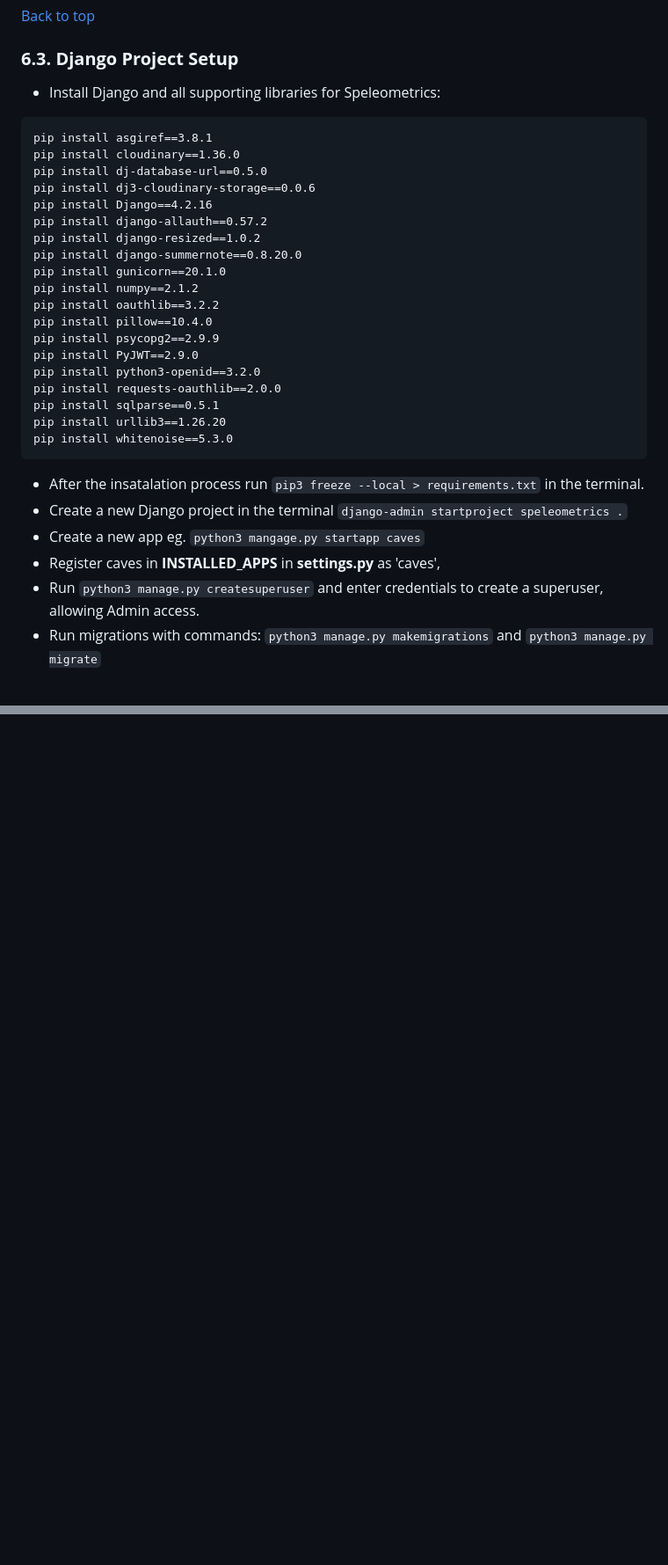
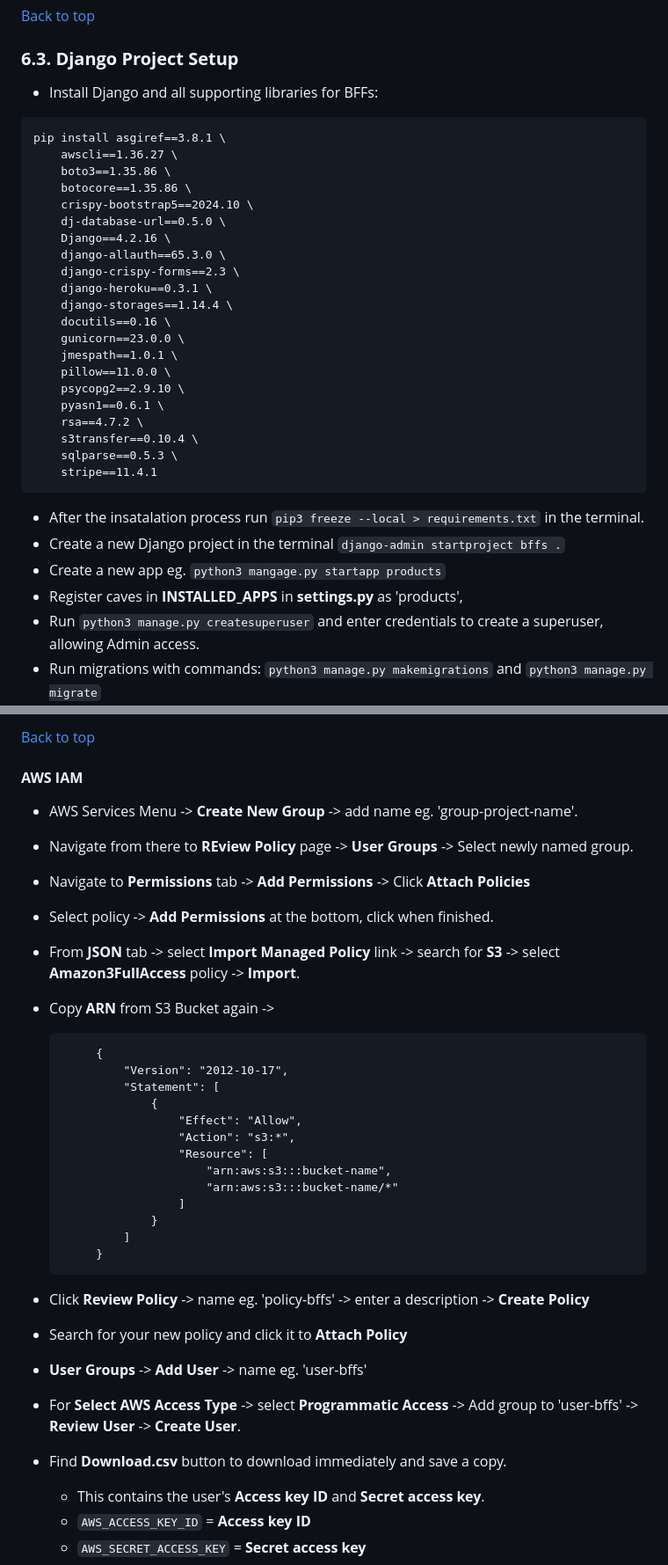
Before and after one commit to hpesciotti/bffs-brazilian-finger-foods, a Markdown page: README.md, 2 parts joined by grey strips. Shown at 88% size. GitHub-like rendering; blank space fills up the shorter version.

Commit message:
docs: add items 4 to 7 to readme

````diff
--- a/README.md
+++ b/README.md
@@ -958,34 +963,36 @@ To begin this project from scratch, you must first create a new GitHub repositor
 
 ### **6.3. Django Project Setup**
 
-- Install Django and all supporting libraries for Speleometrics:
+- Install Django and all supporting libraries for BFFs:
 
 ```
-pip install asgiref==3.8.1
-pip install cloudinary==1.36.0
-pip install dj-database-url==0.5.0
-pip install dj3-cloudinary-storage==0.0.6
-pip install Django==4.2.16
-pip install django-allauth==0.57.2
-pip install django-resized==1.0.2
-pip install django-summernote==0.8.20.0
-pip install gunicorn==20.1.0
-pip install numpy==2.1.2
-pip install oauthlib==3.2.2
-pip install pillow==10.4.0
-pip install psycopg2==2.9.9
-pip install PyJWT==2.9.0
-pip install python3-openid==3.2.0
-pip install requests-oauthlib==2.0.0
-pip install sqlparse==0.5.1
-pip install urllib3==1.26.20
-pip install whitenoise==5.3.0
+pip install asgiref==3.8.1 \
+    awscli==1.36.27 \
+    boto3==1.35.86 \
+    botocore==1.35.86 \
+    crispy-bootstrap5==2024.10 \
+    dj-database-url==0.5.0 \
+    Django==4.2.16 \
+    django-allauth==65.3.0 \
+    django-crispy-forms==2.3 \
+    django-heroku==0.3.1 \
+    django-storages==1.14.4 \
+    docutils==0.16 \
+    gunicorn==23.0.0 \
+    jmespath==1.0.1 \
+    pillow==11.0.0 \
+    psycopg2==2.9.10 \
+    pyasn1==0.6.1 \
+    rsa==4.7.2 \
+    s3transfer==0.10.4 \
+    sqlparse==0.5.3 \
+    stripe==11.4.1
 ```
 
 - After the insatalation process run ```pip3 freeze --local > requirements.txt``` in the terminal.
-- Create a new Django project in the terminal ```django-admin startproject speleometrics .```
-- Create a new app eg. ```python3 mangage.py startapp caves```
-- Register caves in **INSTALLED_APPS** in **settings.py** as 'caves',
+- Create a new Django project in the terminal ```django-admin startproject bffs .```
+- Create a new app eg. ```python3 mangage.py startapp products```
+- Register caves in **INSTALLED_APPS** in **settings.py** as 'products',
 - Run ```python3 manage.py createsuperuser``` and enter credentials to create a superuser, allowing Admin access.
 - Run migrations with commands: ```python3 manage.py makemigrations``` and ```python3 manage.py migrate```
 - Create an **env.py** to store all confidential data such as the **DATABASE_URL** and **SECRET_KEY**.
@@ -1082,0 +1148,35 @@ To start the deployment process , please follow the below steps:
+[Back to top](#readme---table-of-contents)
+
+#### **AWS IAM**
+
+- AWS Services Menu -> **Create New Group** -> add name eg. 'group-project-name'.
+- Navigate from there to **REview Policy** page -> **User Groups** -> Select newly named group.
+- Navigate to **Permissions** tab -> **Add Permissions** -> Click **Attach Policies**
+- Select policy -> **Add Permissions** at the bottom, click when finished.
+- From **JSON** tab -> select **Import Managed Policy** link -> search for **S3** -> select **Amazon3FullAccess** policy -> **Import**.
+- Copy **ARN** from S3 Bucket again ->
+
+   ```
+		{
+			"Version": "2012-10-17",
+			"Statement": [
+				{
+					"Effect": "Allow",
+					"Action": "s3:*",
+					"Resource": [
+						"arn:aws:s3:::bucket-name",
+						"arn:aws:s3:::bucket-name/*"
+					]
+				}
+			]
+		}
+	```
+- Click **Review Policy** -> name eg. 'policy-bffs' -> enter a description -> **Create Policy**
+- Search for your new policy and click it to **Attach Policy**
+- **User Groups** -> **Add User** -> name eg. 'user-bffs'
+- For **Select AWS Access Type** -> select **Programmatic Access** -> Add group to 'user-bffs' -> **Review User** -> **Create User**.
+- Find **Download.csv** button to download immediately and save a copy.
+    - This contains the user's **Access key ID** and **Secret access key**.
+	- `AWS_ACCESS_KEY_ID` = **Access key ID**
+	- `AWS_SECRET_ACCESS_KEY` = **Secret access key**
+
````
Also changed, not shown: other parts of README.md (+216 -72 lines).
